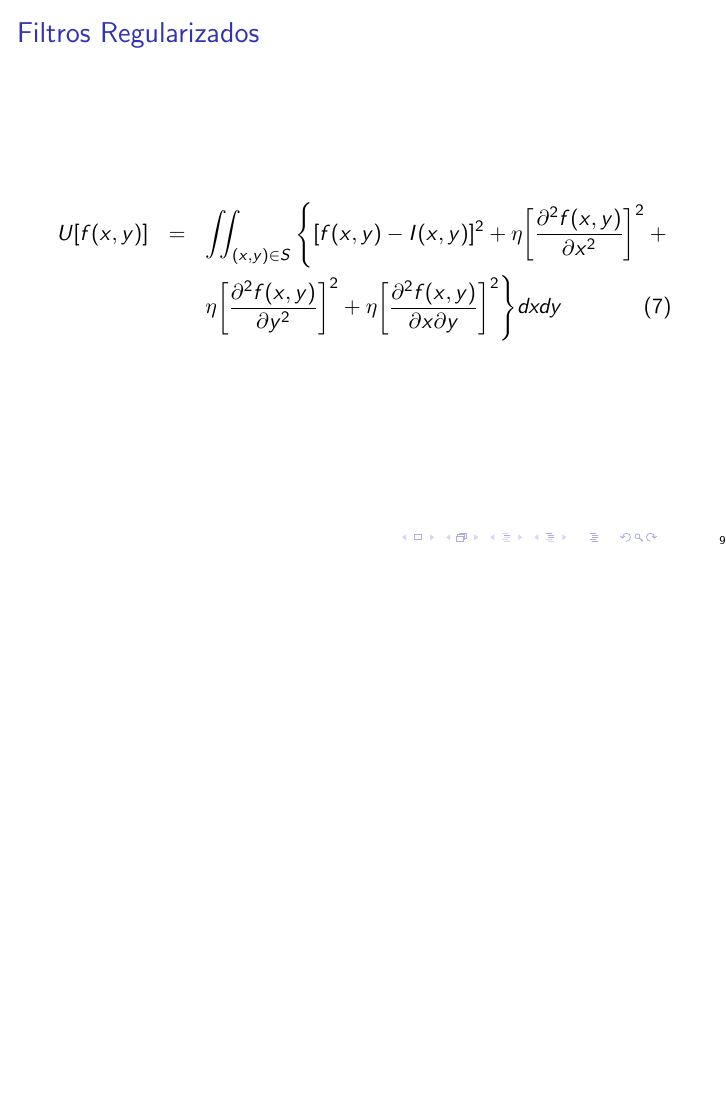
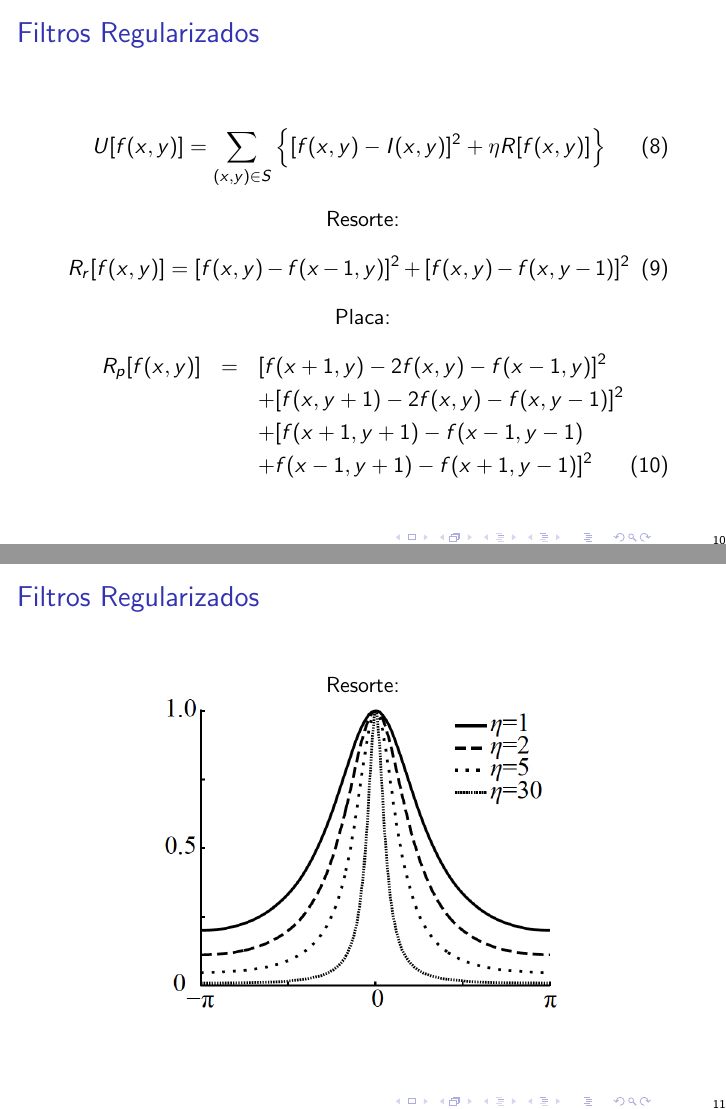
Before and after one commit to xlester/PhdPresentation, LaTeX slides (PhdPresentation.tex): page 9 of 9 before the commit and pages 10 and 11 of 13 after it, the two joined at a grey line, the shorter picture padded with empty space. Compiled offline with pdfLaTeX.

Commit message:
Filtros Robustos
Agregue las formulas y las imágenes correspondientes al comportamiento
del funcional resorte y placa.

```diff
--- a/PhdPresentation.tex
+++ b/PhdPresentation.tex
@@ -115,0 +123,30 @@
+\begin{frame}{Filtros Regularizados}
+\begin{center}
+
+\begin{equation}
+  U[f(x,y)]= \sum_{(x,y) \in S} \Big\{  [ f(x,y)-I(x,y) ]^2 + \eta R[f(x,y)] \Big\}
+\end{equation}
+Resorte:
+\begin{equation}
+  R_r [f(x,y)] = [f(x,y)-f(x-1,y)]^2 + [f(x,y)-f(x,y-1)]^2
+\end{equation}
+
+Placa:
+\begin{eqnarray}
+  R_p [f(x,y)] & = & [f(x+1,y)-2f(x,y)-f(x-1,y)]^2 \nonumber \\
+  & & + [f(x,y+1)-2f(x,y)-f(x,y-1)]^2 \nonumber \\
+  & & + [ f(x+1,y+1)-f(x-1,y-1) \nonumber \\
+  & & + f(x-1,y+1)-f(x+1,y-1) ]^2
+\end{eqnarray}
+
+\end{center}
+\end{frame}
+%%%%%%%%%%%%%%%%%%%%%%%%%%%%
+\begin{frame}{Filtros Regularizados}
+\begin{center}
+
+Resorte:\\
+\includegraphics[scale=0.6]{Images/FrecuenciaResorte.png}
+
+\end{center}
+\end{frame}
```
Also changed, not shown: Images/FrecuenciaPlaca.png (added), Images/FrecuenciaResorte.png (added), Images/Regularizados.png (added), Images/RegularizadosPlaca.png (added), Images/RegularizadosResorte.png (added), PhdPresentation.pdf, PhdPresentation.tex (24 more changed lines), 4 other files.
